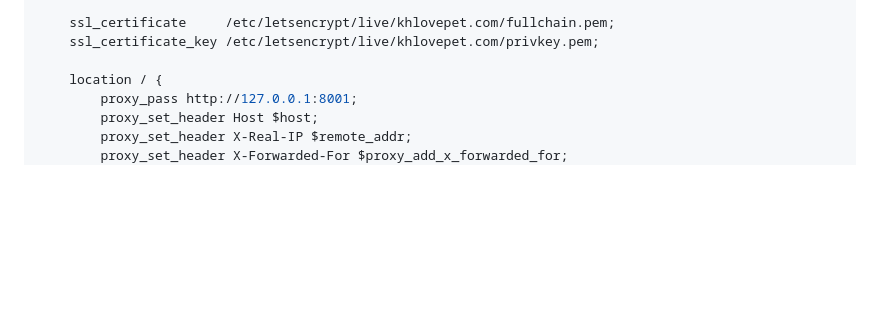
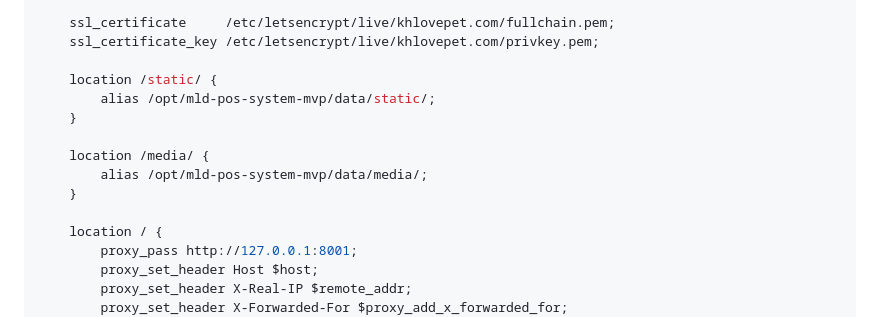
Before and after one commit to yemsidolla/mld-pos-system-mvp, a Markdown page: docs/DEPLOYMENT_GUIDE.md, the part around the change. GitHub-like rendering; blank space fills up the shorter version.

Commit message:
Document static serving for external nginx

```diff
--- a/docs/DEPLOYMENT_GUIDE.md
+++ b/docs/DEPLOYMENT_GUIDE.md
@@ -123,6 +123,14 @@ server {
     ssl_certificate     /etc/letsencrypt/live/khlovepet.com/fullchain.pem;
     ssl_certificate_key /etc/letsencrypt/live/khlovepet.com/privkey.pem;
 
+    location /static/ {
+        alias /opt/mld-pos-system-mvp/data/static/;
+    }
+
+    location /media/ {
+        alias /opt/mld-pos-system-mvp/data/media/;
+    }
+
     location / {
         proxy_pass http://127.0.0.1:8001;
         proxy_set_header Host $host;
```
